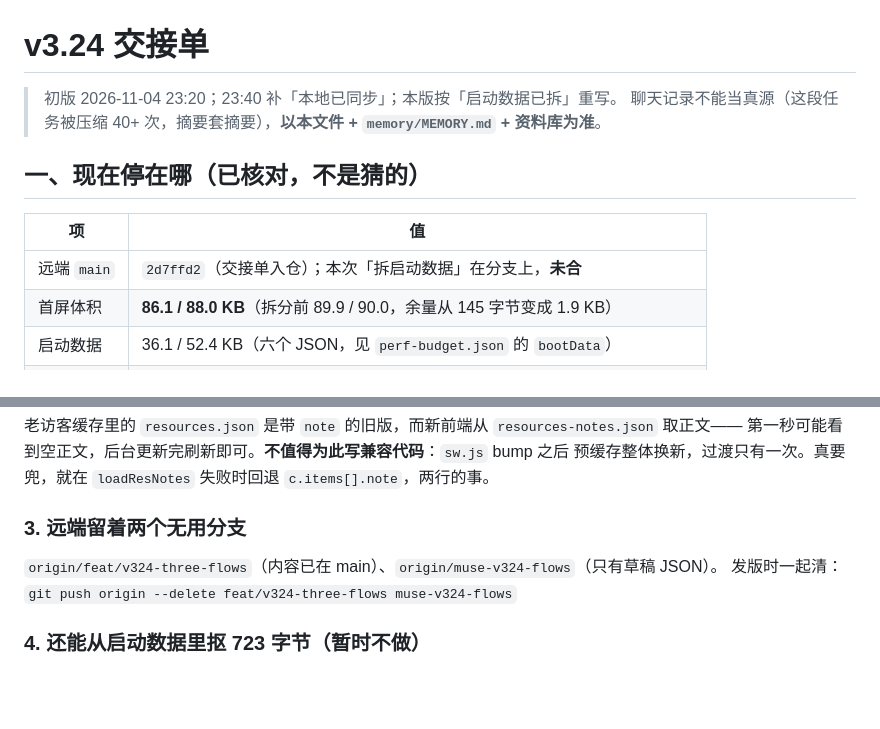
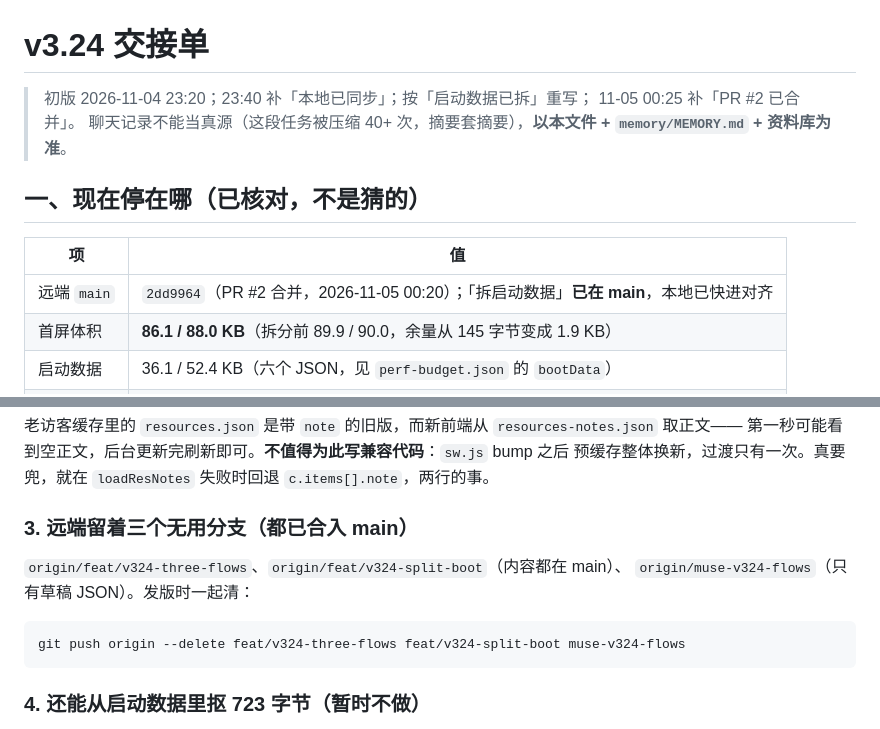
Before and after one commit to guyang1943/toolhub, a Markdown page: docs/taskpacks/v324-handoff.md, 2 parts joined by grey strips. Rendered like a GitHub page; blank space fills up the shorter version.

Commit message:
交接单：PR #2 已合并，状态改为 2dd9964
文档跟着事实走：拆分已进 main、本地已快进、待清分支从两个变三个。
不改这份，下一个任务会以为改动还在分支上没合。

````diff
--- a/docs/taskpacks/v324-handoff.md
+++ b/docs/taskpacks/v324-handoff.md
@@ -1,13 +1,14 @@
 # v3.24 交接单
 
-> 初版 2026-11-04 23:20；23:40 补「本地已同步」；本版按「启动数据已拆」重写。
+> 初版 2026-11-04 23:20；23:40 补「本地已同步」；按「启动数据已拆」重写；
+> 11-05 00:25 补「PR #2 已合并」。
 > 聊天记录不能当真源（这段任务被压缩 40+ 次，摘要套摘要），**以本文件 + `memory/MEMORY.md` + 资料库为准**。
 
 ## 一、现在停在哪（已核对，不是猜的）
 
 | 项 | 值 |
 |---|---|
-| 远端 `main` | `2d7ffd2`（交接单入仓）；本次「拆启动数据」在分支上，**未合** |
+| 远端 `main` | `2dd9964`（PR #2 合并，2026-11-05 00:20）；「拆启动数据」**已在 main**，本地已快进对齐 |
 | 首屏体积 | **86.1 / 88.0 KB**（拆分前 89.9 / 90.0，余量从 145 字节变成 1.9 KB） |
 | 启动数据 | 36.1 / 52.4 KB（六个 JSON，见 `perf-budget.json` 的 `bootData`） |
 | 版本号 | `sw.js` 仍是 `toolhub-v3.23`（**没 bump**，发版时随 `changelog.json` 一起改） |
@@ -82,10 +83,14 @@ resources-notes.json  → notes["<合集slug>"]["<条目名>"] = "正文"
 第一秒可能看到空正文，后台更新完刷新即可。**不值得为此写兼容代码**：`sw.js` bump 之后
 预缓存整体换新，过渡只有一次。真要兜，就在 `loadResNotes` 失败时回退 `c.items[].note`，两行的事。
 
-### 3. 远端留着两个无用分支
+### 3. 远端留着三个无用分支（都已合入 main）
 
-`origin/feat/v324-three-flows`（内容已在 main）、`origin/muse-v324-flows`（只有草稿 JSON）。
-发版时一起清：`git push origin --delete feat/v324-three-flows muse-v324-flows`
+`origin/feat/v324-three-flows`、`origin/feat/v324-split-boot`（内容都在 main）、
+`origin/muse-v324-flows`（只有草稿 JSON）。发版时一起清：
+
+```bash
+git push origin --delete feat/v324-three-flows feat/v324-split-boot muse-v324-flows
+```
 
 ### 4. 还能从启动数据里抠 723 字节（暂时不做）
 
````
